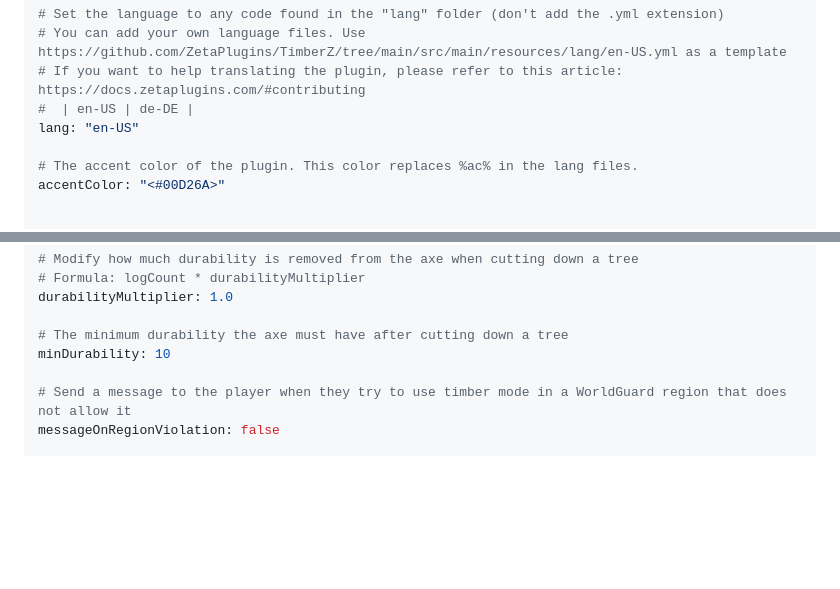
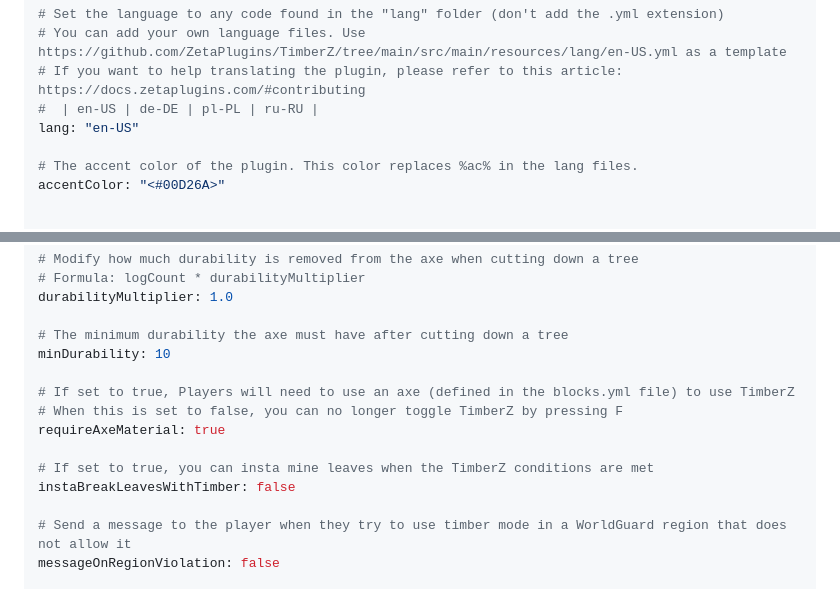
Before and after one commit to aurorusmc/TimberZ, a Markdown page: README.md, 2 parts joined by grey strips. GitHub-like rendering; folded sections open; blank space fills up the shorter version.

Commit message:
Updated README.md config example

```diff
--- a/README.md
+++ b/README.md
@@ -76,7 +76,7 @@ checkForUpdates: true
 # Set the language to any code found in the "lang" folder (don't add the .yml extension)
 # You can add your own language files. Use https://github.com/ZetaPlugins/TimberZ/tree/main/src/main/resources/lang/en-US.yml as a template
 # If you want to help translating the plugin, please refer to this article: https://docs.zetaplugins.com/#contributing
-#  | en-US | de-DE |
+#  | en-US | de-DE | pl-PL | ru-RU |
 lang: "en-US"
 
 # The accent color of the plugin. This color replaces %ac% in the lang files.
@@ -112,6 +112,13 @@ durabilityMultiplier: 1.0
 
 # The minimum durability the axe must have after cutting down a tree
 minDurability: 10
+
+# If set to true, Players will need to use an axe (defined in the blocks.yml file) to use TimberZ
+# When this is set to false, you can no longer toggle TimberZ by pressing F
+requireAxeMaterial: true
+
+# If set to true, you can insta mine leaves when the TimberZ conditions are met
+instaBreakLeavesWithTimber: false
 
 # Send a message to the player when they try to use timber mode in a WorldGuard region that does not allow it
 messageOnRegionViolation: false
```
